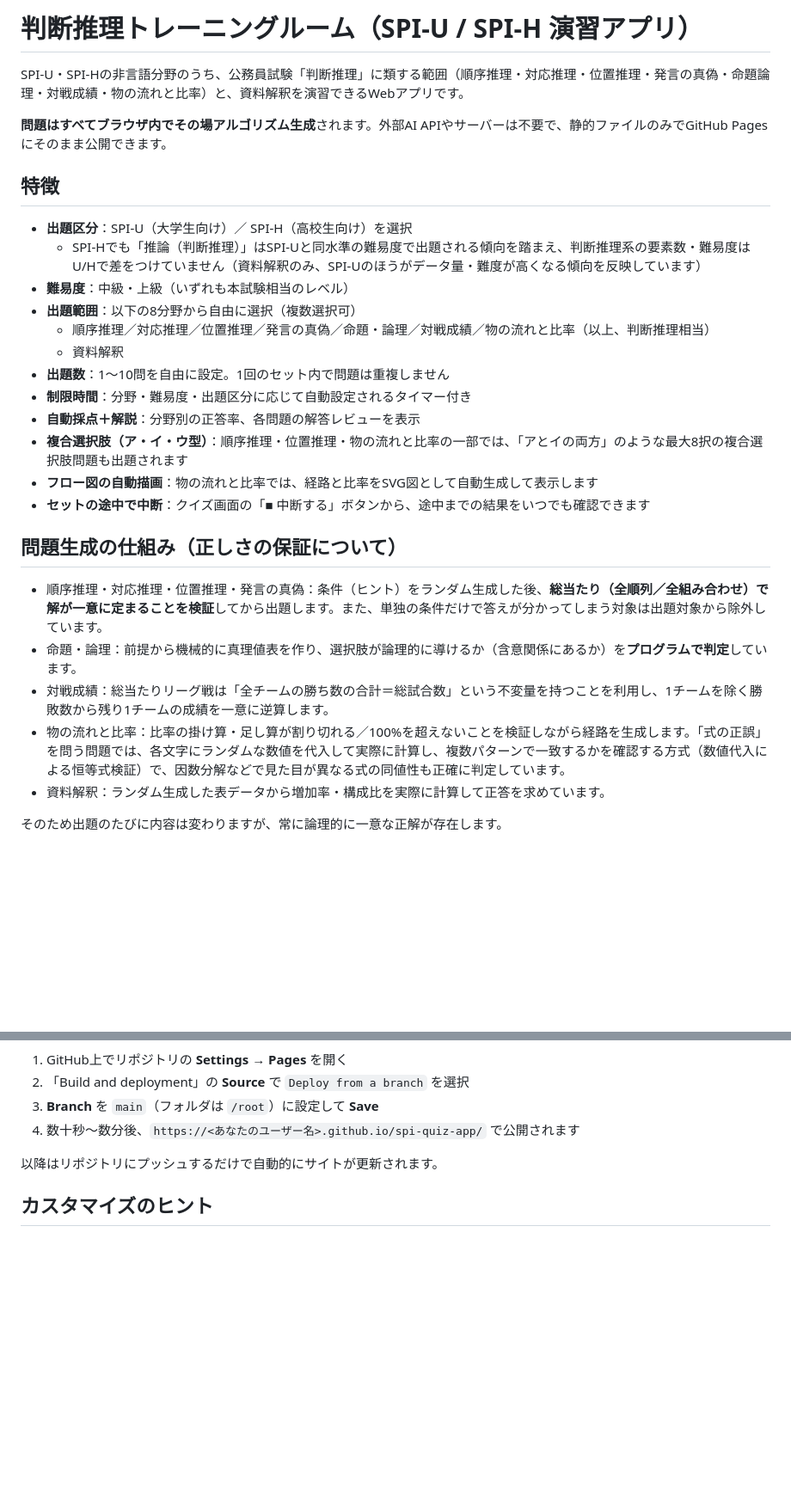
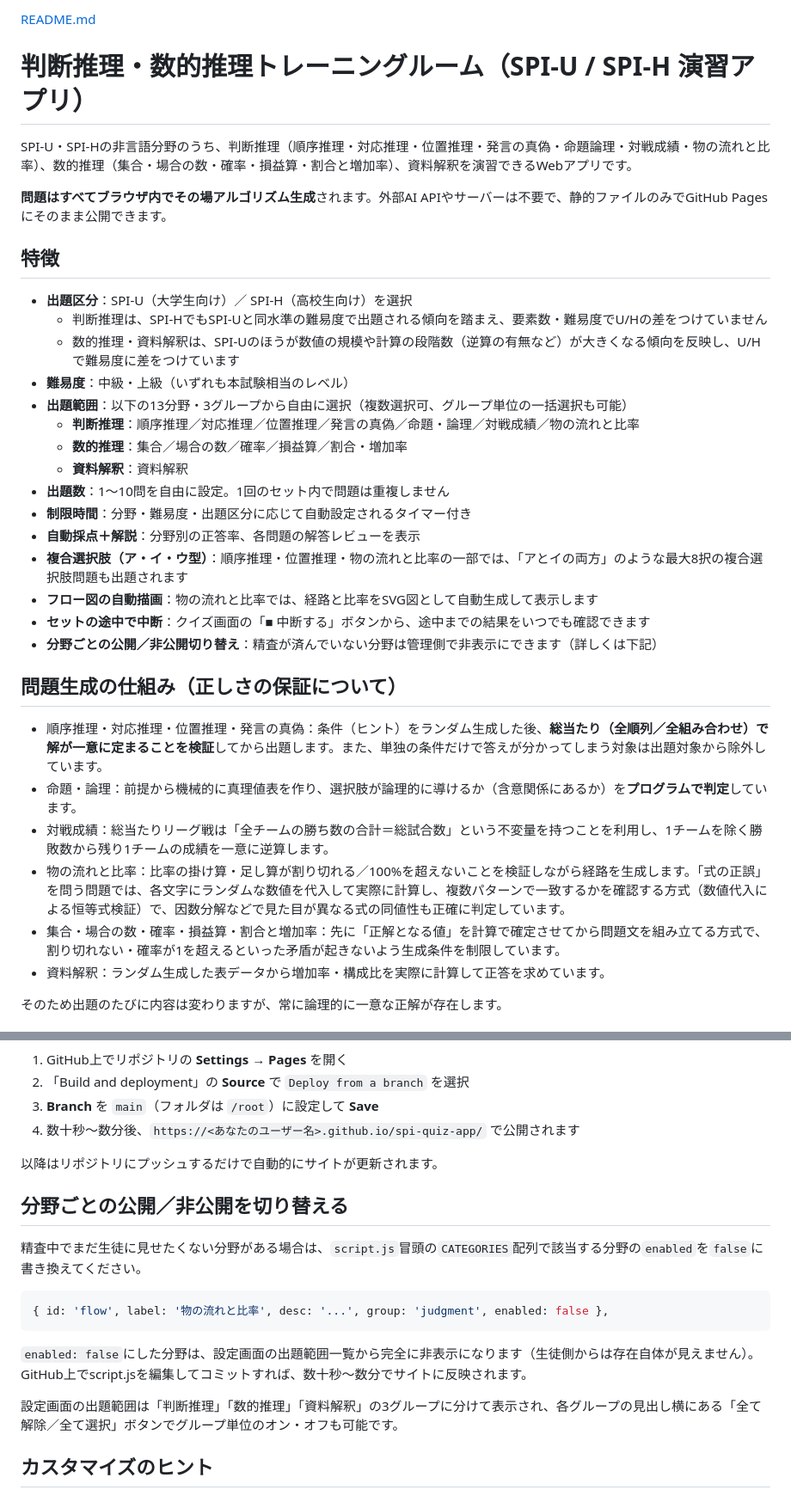
Before and after one commit to nicsyouhei-prog/SPI_ALL_higengo, a Markdown page: README.md, 2 parts joined by grey strips. Shown at 86% size. Rendered like a GitHub page; blank space fills up the shorter version.

````diff
--- a/README.md
+++ b/README.md
@@ -1,23 +1,27 @@
-# 判断推理トレーニングルーム（SPI-U / SPI-H 演習アプリ）
+[README.md](https://github.com/user-attachments/files/31785303/README.md)
+# 判断推理・数的推理トレーニングルーム（SPI-U / SPI-H 演習アプリ）
 
-SPI-U・SPI-Hの非言語分野のうち、公務員試験「判断推理」に類する範囲（順序推理・対応推理・位置推理・発言の真偽・命題論理・対戦成績・物の流れと比率）と、資料解釈を演習できるWebアプリです。
+SPI-U・SPI-Hの非言語分野のうち、判断推理（順序推理・対応推理・位置推理・発言の真偽・命題論理・対戦成績・物の流れと比率）、数的推理（集合・場合の数・確率・損益算・割合と増加率）、資料解釈を演習できるWebアプリです。
 
 **問題はすべてブラウザ内でその場アルゴリズム生成**されます。外部AI APIやサーバーは不要で、静的ファイルのみでGitHub Pagesにそのまま公開できます。
 
 ## 特徴
 
 - **出題区分**：SPI-U（大学生向け）／ SPI-H（高校生向け）を選択
-  - SPI-Hでも「推論（判断推理）」はSPI-Uと同水準の難易度で出題される傾向を踏まえ、判断推理系の要素数・難易度はU/Hで差をつけていません（資料解釈のみ、SPI-Uのほうがデータ量・難度が高くなる傾向を反映しています）
+  - 判断推理は、SPI-HでもSPI-Uと同水準の難易度で出題される傾向を踏まえ、要素数・難易度でU/Hの差をつけていません
+  - 数的推理・資料解釈は、SPI-Uのほうが数値の規模や計算の段階数（逆算の有無など）が大きくなる傾向を反映し、U/Hで難易度に差をつけています
 - **難易度**：中級・上級（いずれも本試験相当のレベル）
-- **出題範囲**：以下の8分野から自由に選択（複数選択可）
-  - 順序推理／対応推理／位置推理／発言の真偽／命題・論理／対戦成績／物の流れと比率（以上、判断推理相当）
-  - 資料解釈
+- **出題範囲**：以下の13分野・3グループから自由に選択（複数選択可、グループ単位の一括選択も可能）
+  - **判断推理**：順序推理／対応推理／位置推理／発言の真偽／命題・論理／対戦成績／物の流れと比率
+  - **数的推理**：集合／場合の数／確率／損益算／割合・増加率
+  - **資料解釈**：資料解釈
 - **出題数**：1〜10問を自由に設定。1回のセット内で問題は重複しません
 - **制限時間**：分野・難易度・出題区分に応じて自動設定されるタイマー付き
 - **自動採点＋解説**：分野別の正答率、各問題の解答レビューを表示
 - **複合選択肢（ア・イ・ウ型）**：順序推理・位置推理・物の流れと比率の一部では、「アとイの両方」のような最大8択の複合選択肢問題も出題されます
 - **フロー図の自動描画**：物の流れと比率では、経路と比率をSVG図として自動生成して表示します
 - **セットの途中で中断**：クイズ画面の「■ 中断する」ボタンから、途中までの結果をいつでも確認できます
+- **分野ごとの公開／非公開切り替え**：精査が済んでいない分野は管理側で非表示にできます（詳しくは下記）
 
 ## 問題生成の仕組み（正しさの保証について）
 
@@ -25,6 +29,7 @@ SPI-U・SPI-Hの非言語分野のうち、公務員試験「判断推理」に
 - 命題・論理：前提から機械的に真理値表を作り、選択肢が論理的に導けるか（含意関係にあるか）を**プログラムで判定**しています。
 - 対戦成績：総当たりリーグ戦は「全チームの勝ち数の合計＝総試合数」という不変量を持つことを利用し、1チームを除く勝敗数から残り1チームの成績を一意に逆算します。
 - 物の流れと比率：比率の掛け算・足し算が割り切れる／100%を超えないことを検証しながら経路を生成します。「式の正誤」を問う問題では、各文字にランダムな数値を代入して実際に計算し、複数パターンで一致するかを確認する方式（数値代入による恒等式検証）で、因数分解などで見た目が異なる式の同値性も正確に判定しています。
+- 集合・場合の数・確率・損益算・割合と増加率：先に「正解となる値」を計算で確定させてから問題文を組み立てる方式で、割り切れない・確率が1を超えるといった矛盾が起きないよう生成条件を制限しています。
 - 資料解釈：ランダム生成した表データから増加率・構成比を実際に計算して正答を求めています。
 
 そのため出題のたびに内容は変わりますが、常に論理的に一意な正解が存在します。
@@ -76,6 +81,18 @@ git push -u origin main
 
 以降はリポジトリにプッシュするだけで自動的にサイトが更新されます。
 
+## 分野ごとの公開／非公開を切り替える
+
+精査中でまだ生徒に見せたくない分野がある場合は、`script.js`冒頭の`CATEGORIES`配列で該当する分野の`enabled`を`false`に書き換えてください。
+
+```js
+{ id: 'flow', label: '物の流れと比率', desc: '...', group: 'judgment', enabled: false },
+```
+
+`enabled: false`にした分野は、設定画面の出題範囲一覧から完全に非表示になります（生徒側からは存在自体が見えません）。GitHub上でscript.jsを編集してコミットすれば、数十秒〜数分でサイトに反映されます。
+
+設定画面の出題範囲は「判断推理」「数的推理」「資料解釈」の3グループに分けて表示され、各グループの見出し横にある「全て解除／全て選択」ボタンでグループ単位のオン・オフも可能です。
+
 ## カスタマイズのヒント
 
 - `script.js` 冒頭の `TIME_BASE`（制限時間）や `ELEMENT_COUNTS`（分野ごとの人数・チーム数のレンジ）を変更すると、難易度の感覚を調整できます。
````
